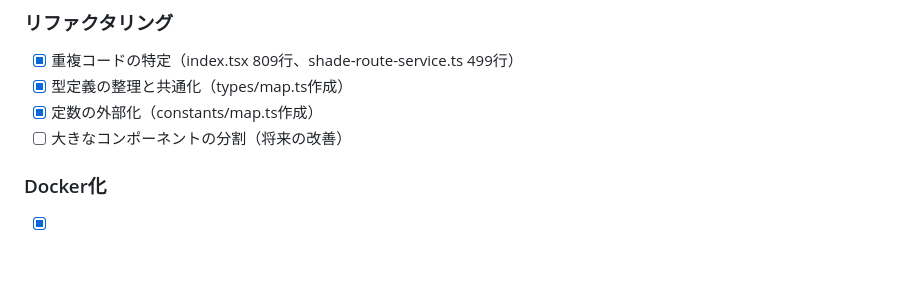
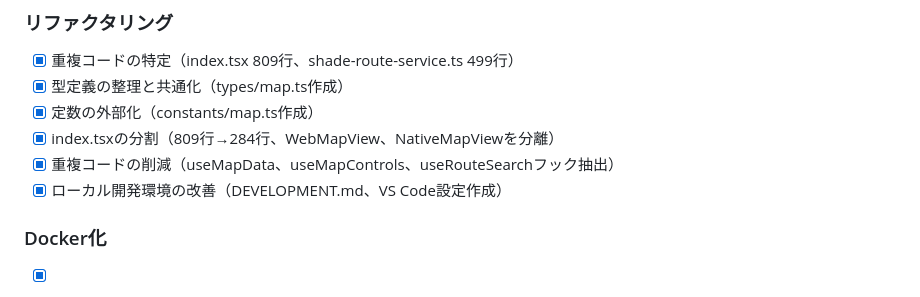
Before and after one commit to Rei-Suzuki1729/uv-shade-map-app, a Markdown page: todo.md, the part around the change. GitHub-like rendering; blank space fills up the shorter version.

```diff
--- a/todo.md
+++ b/todo.md
@@ -160,7 +160,9 @@
 - [x] 重複コードの特定（index.tsx 809行、shade-route-service.ts 499行）
 - [x] 型定義の整理と共通化（types/map.ts作成）
 - [x] 定数の外部化（constants/map.ts作成）
-- [ ] 大きなコンポーネントの分割（将来の改善）
+- [x] index.tsxの分割（809行→284行、WebMapView、NativeMapViewを分離）
+- [x] 重複コードの削減（useMapData、useMapControls、useRouteSearchフック抽出）
+- [x] ローカル開発環境の改善（DEVELOPMENT.md、VS Code設定作成）
 
 ### Docker化
 - [x] Dockerfileの作成（Node.js 22 + pnpm 9.12.0）
```
Also changed, not shown: DEVELOPMENT.md (added, +244 -0 lines).
